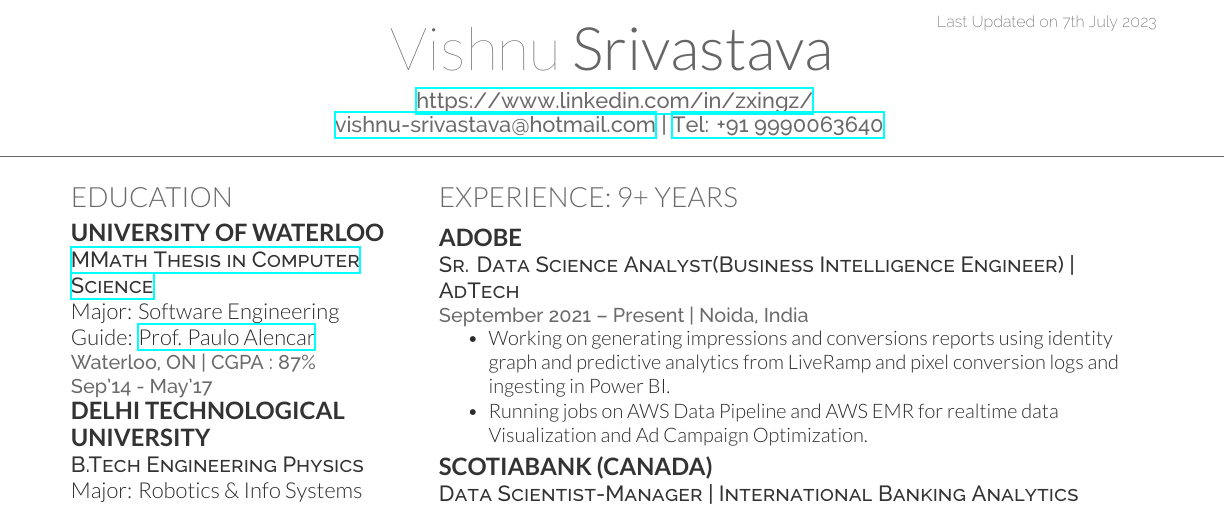
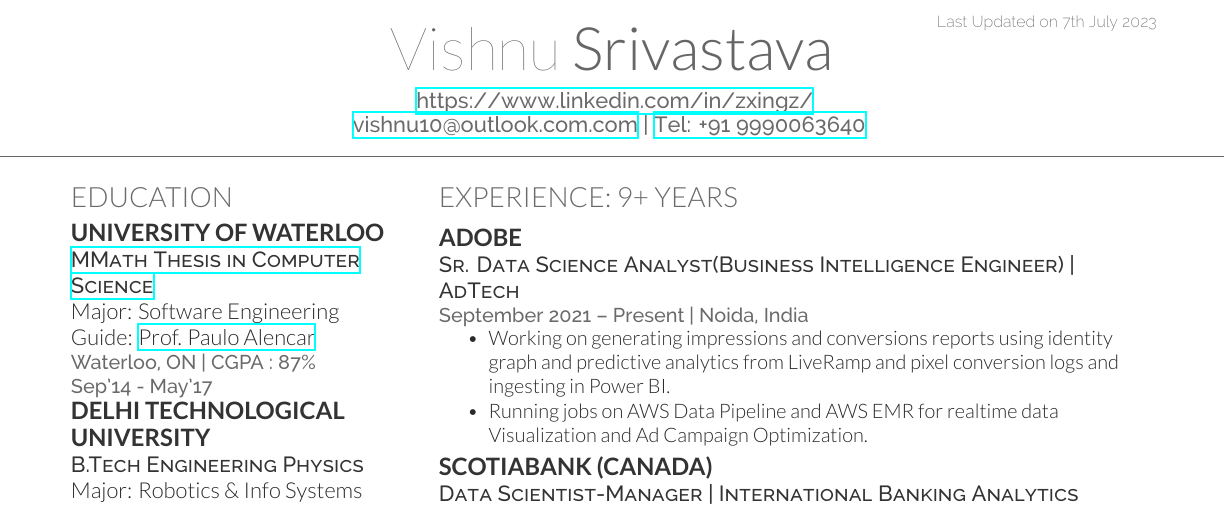
Before and after one commit to zxingz/Resume, a LaTeX CV (Vishnu-Resume.tex): part of the page, cut so that both start at the same text. Compiled offline with XeLaTeX.

Commit message:
update email

```diff
--- a/Vishnu-Resume.tex
+++ b/Vishnu-Resume.tex
@@ -6,7 +6,7 @@
 \lastupdated
 
 \namesection{Vishnu}{Srivastava}{\href{https://www.linkedin.com/in/zxingz/}{ \urlstyle{same}\url{https://www.linkedin.com/in/zxingz/}} \\
-\href{mailto:vishnu-srivastava@hotmail.com}{vishnu-srivastava@hotmail.com} | \href{tel:+919990063640}{Tel: +91 9990063640}
+\href{mailto:vishnu10@outlook.com.com}{vishnu10@outlook.com.com} | \href{tel:+919990063640}{Tel: +91 9990063640}
 }
 
 %%%%%%%%%%%%%%%%%%%%%%%%%%%%%%%%%%%%%%
```
Also changed, not shown: Vishnu-Resume-M.pdf, Vishnu-Resume.pdf.
